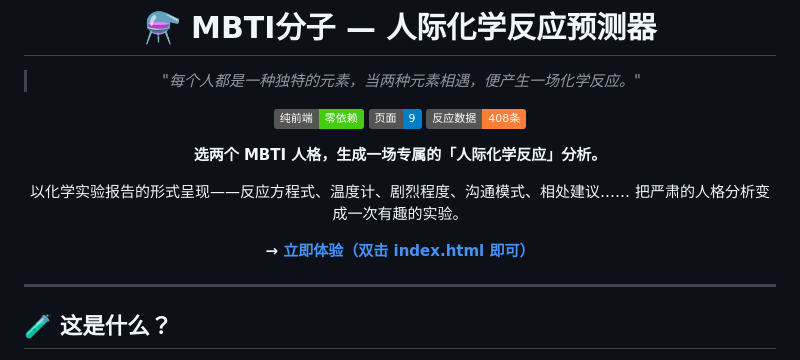
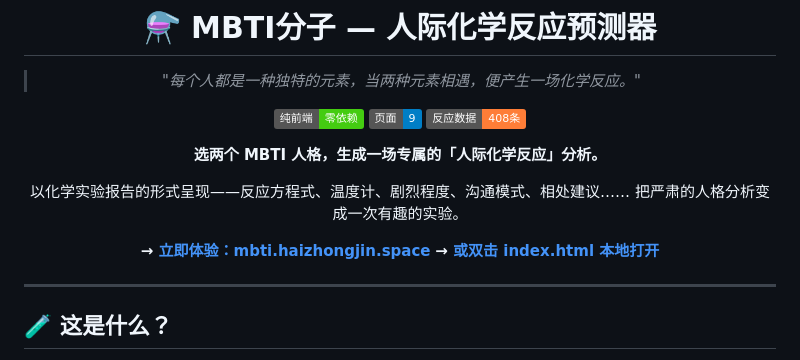
Before and after one commit to haizhongjin100-source/mbti-molecule, a Markdown page: README.md, the part around the change. Rendered like a GitHub page; badges without logos.

Commit message:
docs: add live site link to README

```diff
--- a/README.md
+++ b/README.md
@@ -13,7 +13,8 @@
 以化学实验报告的形式呈现——反应方程式、温度计、剧烈程度、沟通模式、相处建议……
 把严肃的人格分析变成一次有趣的实验。
 
-**→ [立即体验（双击 index.html 即可）](#-本地部署)**
+**→ [立即体验：mbti.haizhongjin.space](https://mbti.haizhongjin.space)**
+**→ [或双击 index.html 本地打开](#-本地部署)**
 
 </div>
 
```
